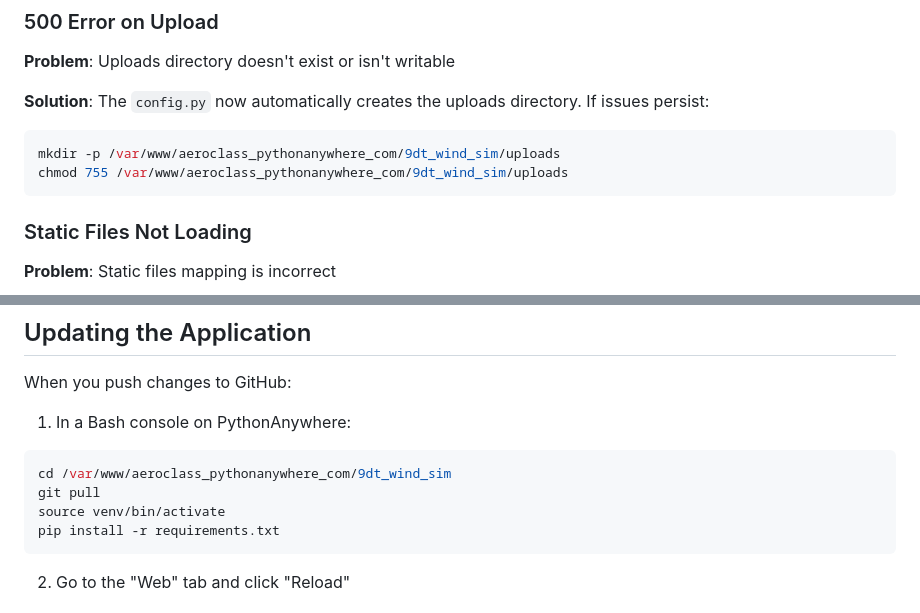
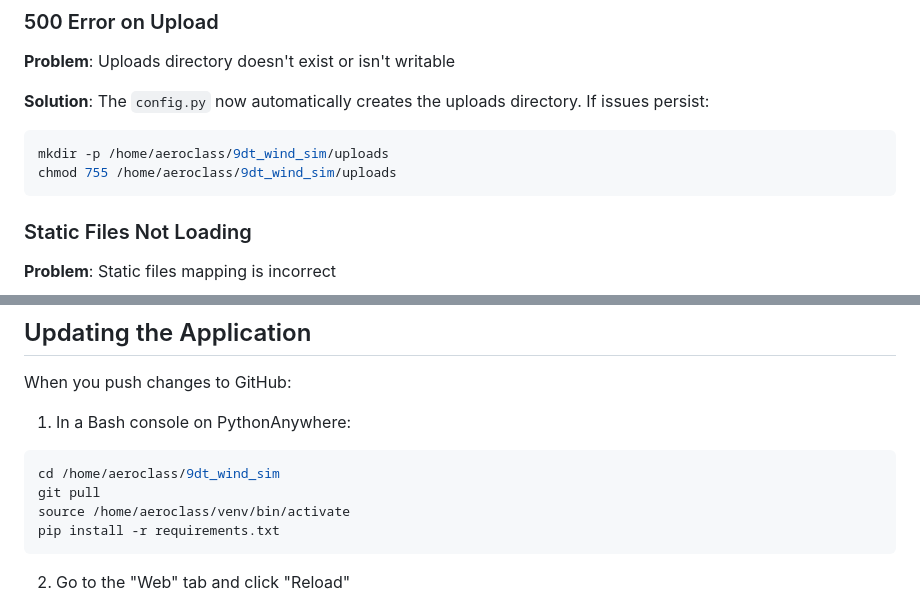
Before and after one commit to Mr-Zamora/9dt_wind_sim, a Markdown page: docs/DEPLOYMENT.md, 2 parts joined by grey strips. Drawn GitHub-style.

````diff
--- a/docs/DEPLOYMENT.md
+++ b/docs/DEPLOYMENT.md
@@ -107,8 +112,8 @@ CORS_ORIGINS=https://aeroclass.pythonanywhere.com
 
 **Solution**: The `config.py` now automatically creates the uploads directory. If issues persist:
 ```bash
-mkdir -p /var/www/aeroclass_pythonanywhere_com/9dt_wind_sim/uploads
-chmod 755 /var/www/aeroclass_pythonanywhere_com/9dt_wind_sim/uploads
+mkdir -p /home/aeroclass/9dt_wind_sim/uploads
+chmod 755 /home/aeroclass/9dt_wind_sim/uploads
 ```
 
 ### Static Files Not Loading
@@ -170,9 +175,9 @@ When you push changes to GitHub:
 
 1. In a Bash console on PythonAnywhere:
 ```bash
-cd /var/www/aeroclass_pythonanywhere_com/9dt_wind_sim
+cd /home/aeroclass/9dt_wind_sim
 git pull
-source venv/bin/activate
+source /home/aeroclass/venv/bin/activate
 pip install -r requirements.txt
 ```
 
````
Also changed, not shown: other parts of docs/DEPLOYMENT.md (+17 -12 lines).
